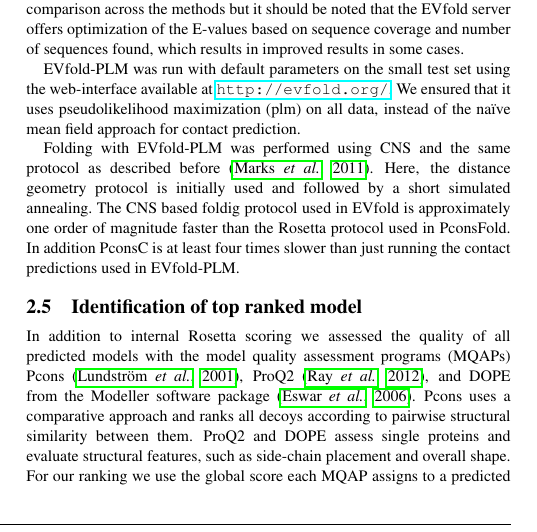
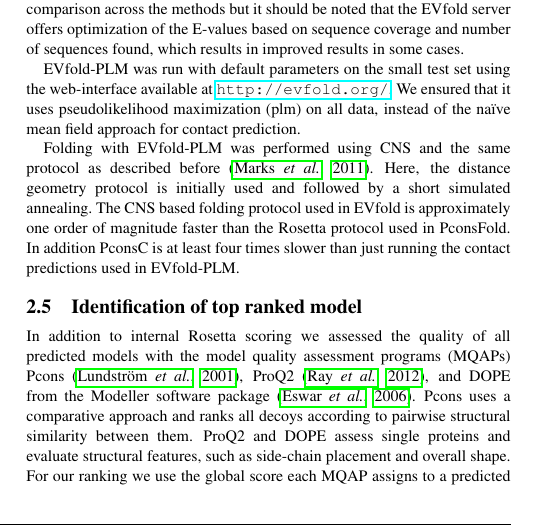
Before and after one commit to ElofssonLab/pcons-fold, a LaTeX paper (paper/pcons_fold.tex): part of one column of page 2 of 7, cut so that both start at the same text. Compiled offline with pdfLaTeX.

Commit message:
Include suggestions from reviewer 3

```diff
--- a/paper/pcons_fold.tex
+++ b/paper/pcons_fold.tex
@@ -231,7 +231,7 @@ that it uses pseudolikelihood maximization (plm) on all data, instead of the na\
 Folding with EVfold-PLM was performed using CNS and the same protocol
 as described before~\cite[]{marks_protein_2011}. Here, the distance
 geometry protocol is initially used and followed by a short simulated
-annealing. The CNS based foldig protocol used in EVfold is approximately
+annealing. The CNS based folding protocol used in EVfold is approximately
 one order of magnitude faster than the Rosetta protocol used in
 PconsFold. In addition PconsC is at least four times slower than just
 running the contact predictions used in EVfold-PLM.
```
